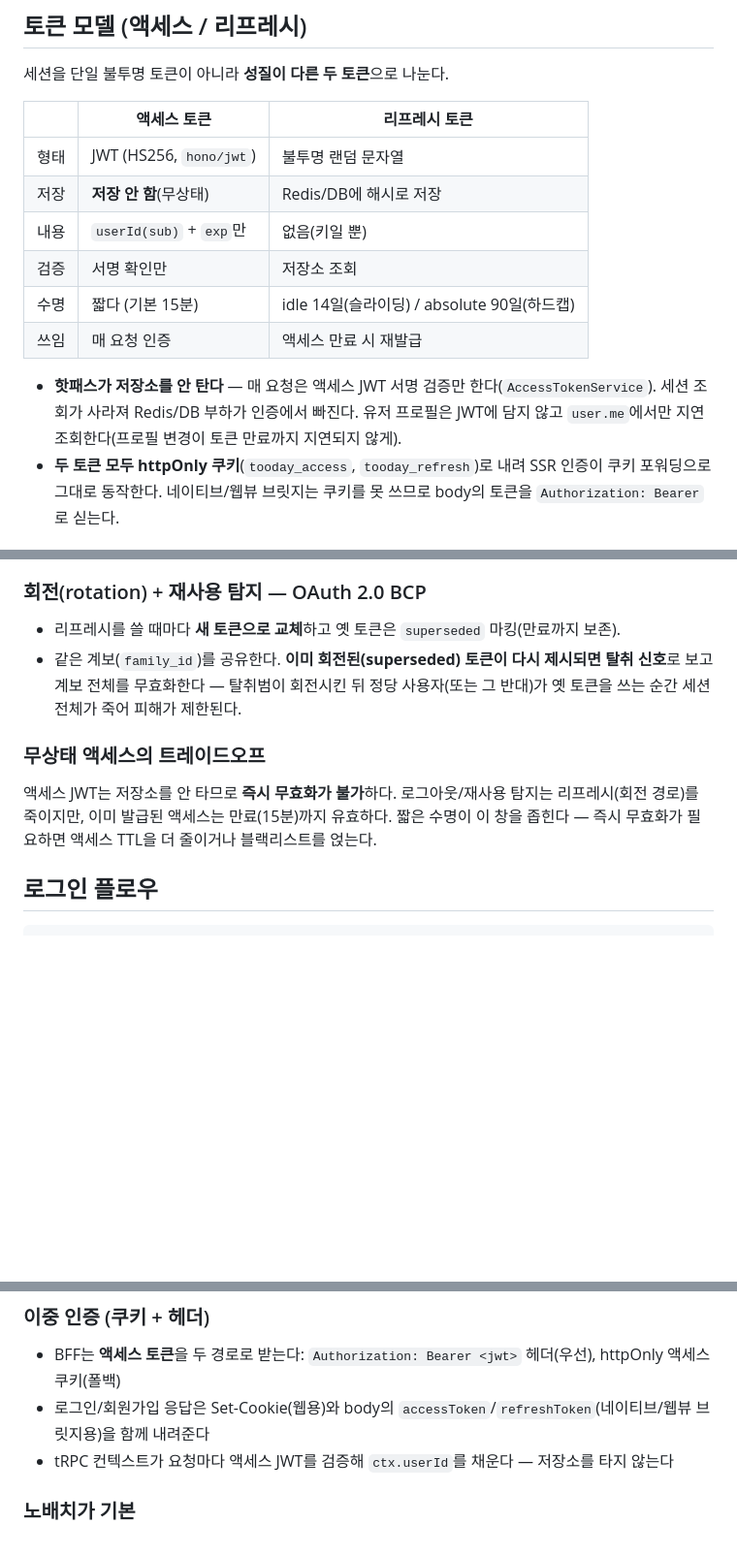
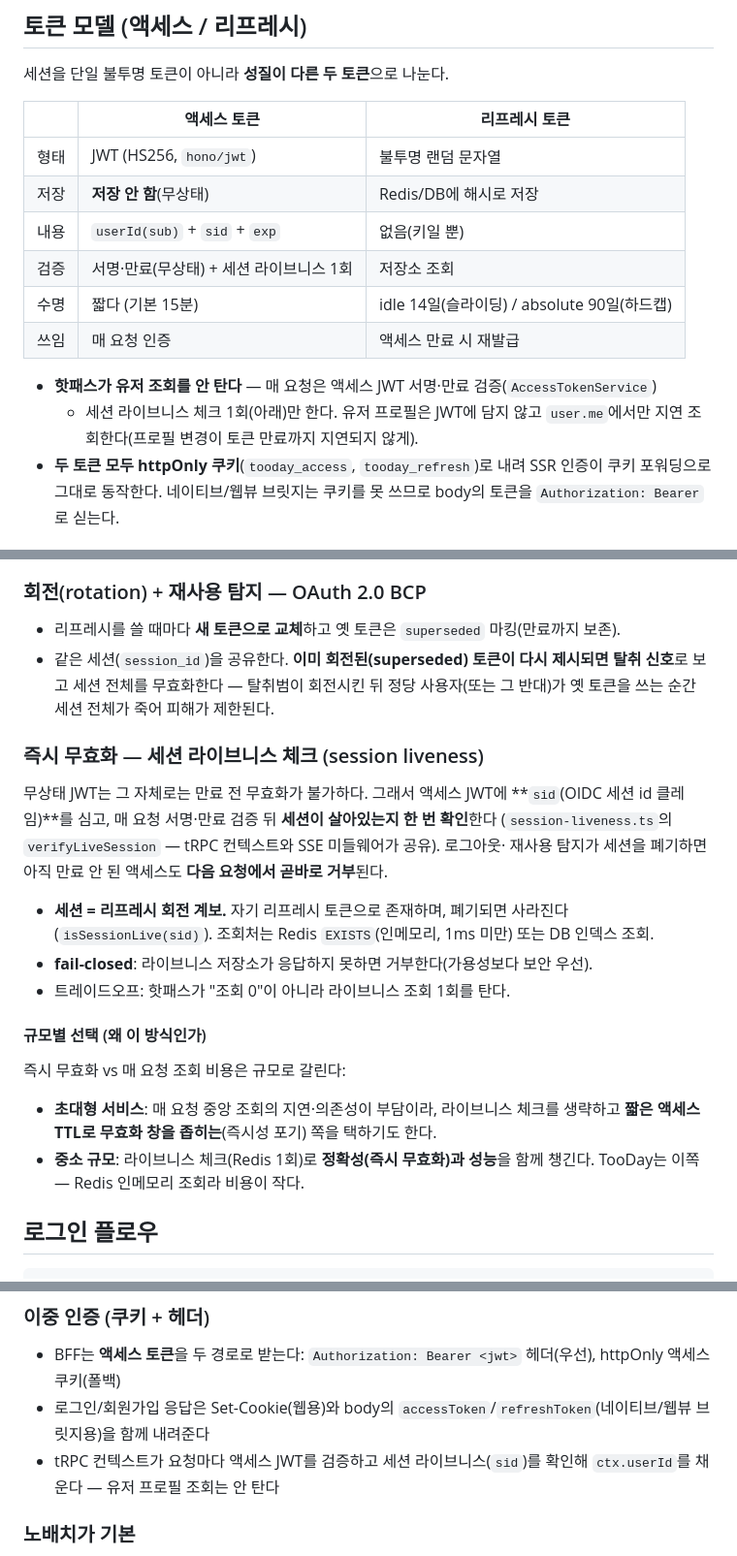
Before and after one commit to load28/tooday, a Markdown page: docs/authentication-architecture.md, 3 parts joined by grey strips. Shown at 97% size. Drawn GitHub-style; blank space fills up the shorter version.

Commit message:
docs(auth): sid 세션 라이브니스 + 즉시 무효화 반영
- authentication-architecture.md: "무상태 액세스의 트레이드오프"(즉시 무효화 불가)를
  "즉시 무효화 — 세션 라이브니스 체크(sid)"로 교체. fail-closed 정책, 규모별 선택
  (초대형=짧은 TTL로 창 축소 / 중소=라이브니스로 즉시 무효화) 명시. family → session,
  토큰 표에 sid·라이브니스 반영.
- README: sid 클레임 + 세션 라이브니스 + 즉시 무효화로 갱신.

Co-Authored-By: Claude Opus 4.8 <noreply@anthropic.com>
Claude-Session: https://claude.ai/code/session_01BttEn1gLzFCnxkGbiBjJzd

```diff
--- a/docs/authentication-architecture.md
+++ b/docs/authentication-architecture.md
@@ -43,14 +43,14 @@
 |--|-----------|-------------|
 | 형태 | JWT (HS256, `hono/jwt`) | 불투명 랜덤 문자열 |
 | 저장 | **저장 안 함**(무상태) | Redis/DB에 해시로 저장 |
-| 내용 | `userId(sub)` + `exp`만 | 없음(키일 뿐) |
-| 검증 | 서명 확인만 | 저장소 조회 |
+| 내용 | `userId(sub)` + `sid` + `exp` | 없음(키일 뿐) |
+| 검증 | 서명·만료(무상태) + 세션 라이브니스 1회 | 저장소 조회 |
 | 수명 | 짧다 (기본 15분) | idle 14일(슬라이딩) / absolute 90일(하드캡) |
 | 쓰임 | 매 요청 인증 | 액세스 만료 시 재발급 |
 
-- **핫패스가 저장소를 안 탄다** — 매 요청은 액세스 JWT 서명 검증만 한다(`AccessTokenService`).
-  세션 조회가 사라져 Redis/DB 부하가 인증에서 빠진다. 유저 프로필은 JWT에 담지 않고
-  `user.me`에서만 지연 조회한다(프로필 변경이 토큰 만료까지 지연되지 않게).
+- **핫패스가 유저 조회를 안 탄다** — 매 요청은 액세스 JWT 서명·만료 검증(`AccessTokenService`)
+  + 세션 라이브니스 체크 1회(아래)만 한다. 유저 프로필은 JWT에 담지 않고 `user.me`에서만
+  지연 조회한다(프로필 변경이 토큰 만료까지 지연되지 않게).
 - **두 토큰 모두 httpOnly 쿠키**(`tooday_access`, `tooday_refresh`)로 내려 SSR 인증이 쿠키
   포워딩으로 그대로 동작한다. 네이티브/웹뷰 브릿지는 쿠키를 못 쓰므로 body의 토큰을
   `Authorization: Bearer`로 싣는다.
@@ -65,13 +65,28 @@
 ### 회전(rotation) + 재사용 탐지 — OAuth 2.0 BCP
 
 - 리프레시를 쓸 때마다 **새 토큰으로 교체**하고 옛 토큰은 `superseded` 마킹(만료까지 보존).
-- 같은 계보(`family_id`)를 공유한다. **이미 회전된(superseded) 토큰이 다시 제시되면 탈취 신호**로 보고 계보 전체를 무효화한다 — 탈취범이 회전시킨 뒤 정당 사용자(또는 그 반대)가 옛 토큰을 쓰는 순간 세션 전체가 죽어 피해가 제한된다.
+- 같은 세션(`session_id`)을 공유한다. **이미 회전된(superseded) 토큰이 다시 제시되면 탈취 신호**로 보고 세션 전체를 무효화한다 — 탈취범이 회전시킨 뒤 정당 사용자(또는 그 반대)가 옛 토큰을 쓰는 순간 세션 전체가 죽어 피해가 제한된다.
 
-### 무상태 액세스의 트레이드오프
+### 즉시 무효화 — 세션 라이브니스 체크 (session liveness)
 
-액세스 JWT는 저장소를 안 타므로 **즉시 무효화가 불가**하다. 로그아웃/재사용 탐지는
-리프레시(회전 경로)를 죽이지만, 이미 발급된 액세스는 만료(15분)까지 유효하다. 짧은
-수명이 이 창을 좁힌다 — 즉시 무효화가 필요하면 액세스 TTL을 더 줄이거나 블랙리스트를 얹는다.
+무상태 JWT는 그 자체로는 만료 전 무효화가 불가하다. 그래서 액세스 JWT에 **`sid`(OIDC
+세션 id 클레임)**를 심고, 매 요청 서명·만료 검증 뒤 **세션이 살아있는지 한 번 확인**한다
+(`session-liveness.ts`의 `verifyLiveSession` — tRPC 컨텍스트와 SSE 미들웨어가 공유). 로그아웃·
+재사용 탐지가 세션을 폐기하면 아직 만료 안 된 액세스도 **다음 요청에서 곧바로 거부**된다.
+
+- **세션 = 리프레시 회전 계보.** 자기 리프레시 토큰으로 존재하며, 폐기되면 사라진다
+  (`isSessionLive(sid)`). 조회처는 Redis `EXISTS`(인메모리, 1ms 미만) 또는 DB 인덱스 조회.
+- **fail-closed**: 라이브니스 저장소가 응답하지 못하면 거부한다(가용성보다 보안 우선).
+- 트레이드오프: 핫패스가 "조회 0"이 아니라 라이브니스 조회 1회를 탄다.
+
+#### 규모별 선택 (왜 이 방식인가)
+
+즉시 무효화 vs 매 요청 조회 비용은 규모로 갈린다:
+
+- **초대형 서비스**: 매 요청 중앙 조회의 지연·의존성이 부담이라, 라이브니스 체크를 생략하고
+  **짧은 액세스 TTL로 무효화 창을 좁히는**(즉시성 포기) 쪽을 택하기도 한다.
+- **중소 규모**: 라이브니스 체크(Redis 1회)로 **정확성(즉시 무효화)과 성능**을 함께 챙긴다.
+  TooDay는 이쪽 — Redis 인메모리 조회라 비용이 작다.
 
 ## 로그인 플로우
 
@@ -223,7 +238,7 @@ refetchQueries → 즉시 fetch 실행
 
 - BFF는 **액세스 토큰**을 두 경로로 받는다: `Authorization: Bearer <jwt>` 헤더(우선), httpOnly 액세스 쿠키(폴백)
 - 로그인/회원가입 응답은 Set-Cookie(웹용)와 body의 `accessToken`/`refreshToken`(네이티브/웹뷰 브릿지용)을 함께 내려준다
-- tRPC 컨텍스트가 요청마다 액세스 JWT를 검증해 `ctx.userId`를 채운다 — 저장소를 타지 않는다
+- tRPC 컨텍스트가 요청마다 액세스 JWT를 검증하고 세션 라이브니스(`sid`)를 확인해 `ctx.userId`를 채운다 — 유저 프로필 조회는 안 탄다
 
 ### 노배치가 기본
 
```
Also changed, not shown: README.md (+6 -5 lines).
